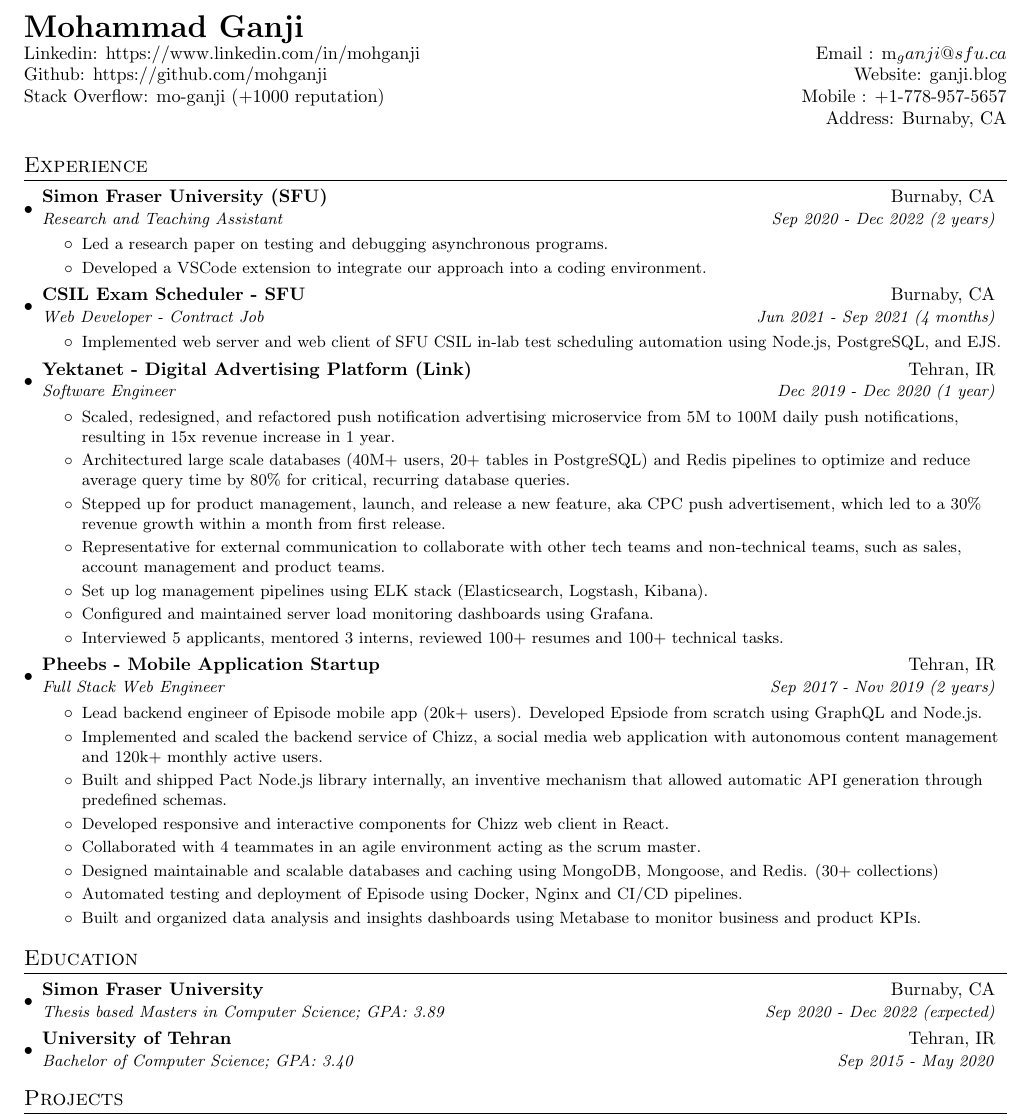
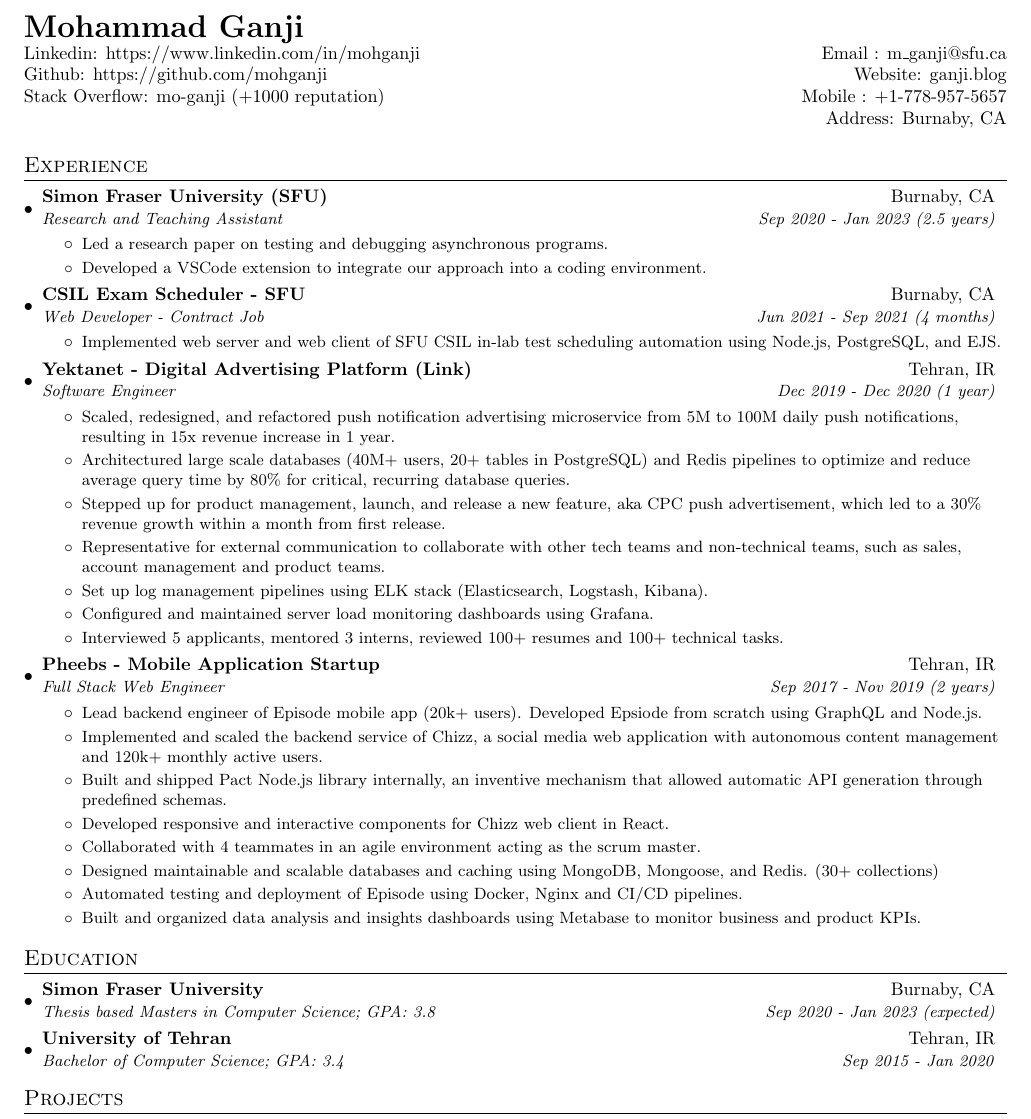
Before and after one commit to MohGanji/Resume, a LaTeX document (main.tex): part of page 1 of 2, cut so that both start at the same text. Compiled offline with pdfLaTeX.

Commit message:
minor updates on the resume

```diff
--- a/main.tex
+++ b/main.tex
@@ -91,7 +91,7 @@
   \textbf{{\LARGE Mohammad Ganji}} \\
   %
   Linkedin: \href{https://www.linkedin.com/in/mohganji/}{https://www.linkedin.com/in/mohganji}
-  & Email : \href{mailto:m_ganji@sfu.ca}{m_ganji@sfu.ca} \\
+  & Email : \href{mailto:m_ganji@sfu.ca}{m\_ganji@sfu.ca} \\
   %
   Github: \href{https://github.com/mohganji}{https://github.com/mohganji}
   & Website: \href{https://ganji.blog/me}{ganji.blog}\\
@@ -108,7 +108,7 @@
   \resumeSubHeadingListStart
     \resumeSubheading
     {Simon Fraser University (SFU)}{Burnaby, CA}
-    {Research and Teaching Assistant}{Sep 2020 - Dec 2022 (2 years)}
+    {Research and Teaching Assistant}{Sep 2020 - Jan 2023 (2.5 years)}
     \resumeItemListStart
         \resumeItem{Led a research paper on testing and debugging asynchronous programs.}
         \resumeItem{Developed a VSCode extension to integrate our approach into a coding environment.}
@@ -158,13 +158,13 @@
   \resumeSubHeadingListStart
     \resumeSubheading
       {Simon Fraser University}{Burnaby, CA}
-      {Thesis based Masters in Computer Science;  GPA: 3.89}{Sep 2020 - Dec 2022 (expected)}
+      {Thesis based Masters in Computer Science;  GPA: 3.8}{Sep 2020 - Jan 2023 (expected)}
 
 	   %{\scriptsize \textit{Courses: Operating Systems, Analysis Of Algorithms, Artificial Intelligence, Machine Learning, Probability and Statistics and Network Security.}}
 
     \resumeSubheading
       {University of Tehran}{Tehran, IR}
-      {Bachelor of Computer Science;  GPA: 3.40}{Sep 2015 - May 2020}
+      {Bachelor of Computer Science;  GPA: 3.4}{Sep 2015 - Jan 2020}
   \resumeSubHeadingListEnd
 
 %-----------PROJECTS-----------------
```
Also changed, not shown: main.pdf.
